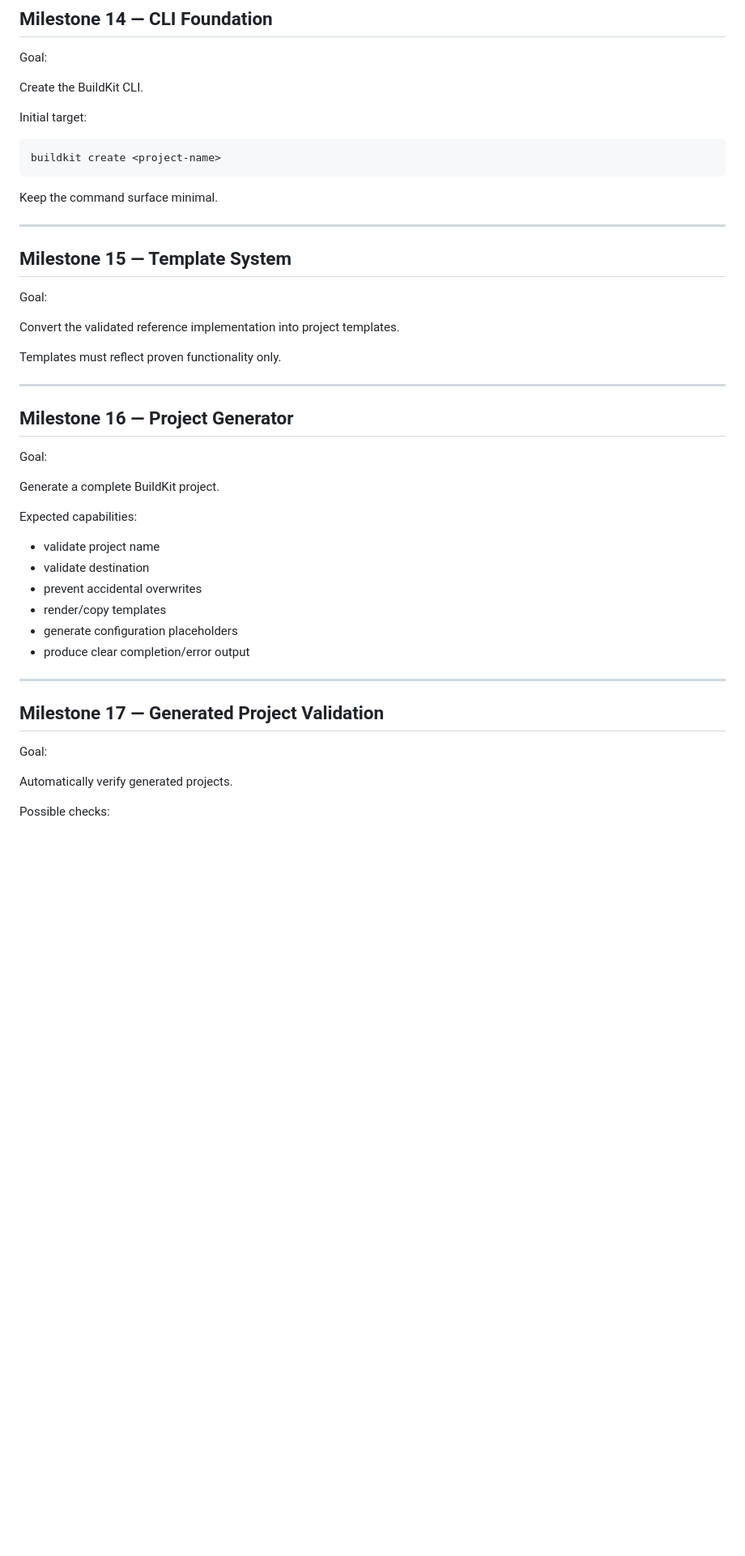
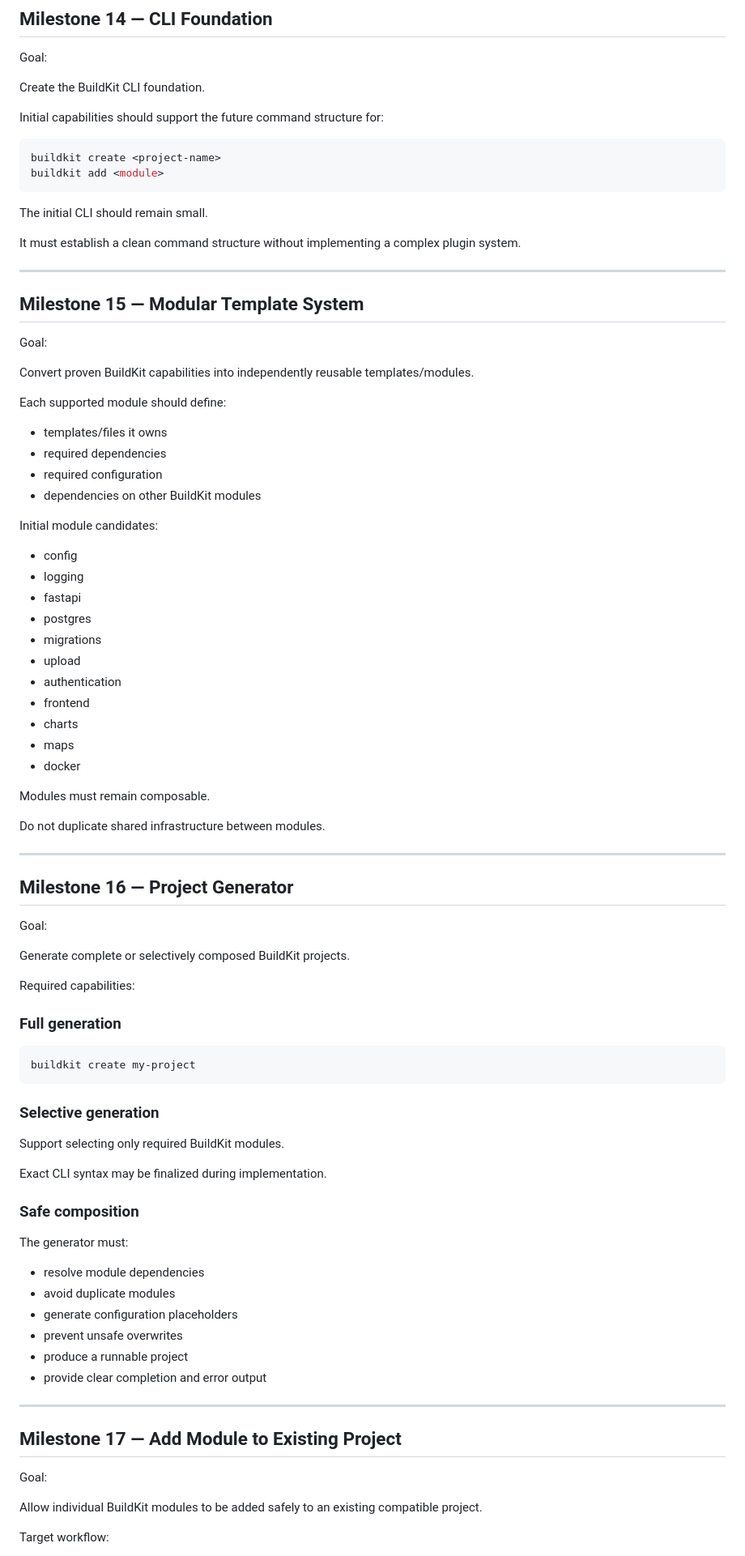
Before and after one commit to Karan410git/BuildKit, a Markdown page: docs/MILESTONES.md, the part around one of its changes. Shown at 81% size. Rendered like a GitHub page; blank space fills up the shorter version.

Commit message:
docs: add modular BuildKit generation architecture

````diff
--- a/docs/MILESTONES.md
+++ b/docs/MILESTONES.md
@@ -250,25 +250,51 @@ Provide generic login/registration UI integrated with the backend authentication
 
 Goal:
 
-Create the BuildKit CLI.
+Create the BuildKit CLI foundation.
 
-Initial target:
+Initial capabilities should support the future command structure for:
 
-```text
+```bash
 buildkit create <project-name>
+buildkit add <module>
 ```
 
-Keep the command surface minimal.
+The initial CLI should remain small.
+
+It must establish a clean command structure without implementing a complex plugin system.
 
 ---
 
-## Milestone 15 — Template System
+## Milestone 15 — Modular Template System
 
 Goal:
 
-Convert the validated reference implementation into project templates.
+Convert proven BuildKit capabilities into independently reusable templates/modules.
 
-Templates must reflect proven functionality only.
+Each supported module should define:
+
+* templates/files it owns
+* required dependencies
+* required configuration
+* dependencies on other BuildKit modules
+
+Initial module candidates:
+
+* config
+* logging
+* fastapi
+* postgres
+* migrations
+* upload
+* authentication
+* frontend
+* charts
+* maps
+* docker
+
+Modules must remain composable.
+
+Do not duplicate shared infrastructure between modules.
 
 ---
 
@@ -276,24 +302,40 @@ Templates must reflect proven functionality only.
 
 Goal:
 
-Generate a complete BuildKit project.
+Generate complete or selectively composed BuildKit projects.
 
-Expected capabilities:
+Required capabilities:
 
-* validate project name
-* validate destination
-* prevent accidental overwrites
-* render/copy templates
+### Full generation
+
+```bash
+buildkit create my-project
+```
+
+### Selective generation
+
+Support selecting only required BuildKit modules.
+
+Exact CLI syntax may be finalized during implementation.
+
+### Safe composition
+
+The generator must:
+
+* resolve module dependencies
+* avoid duplicate modules
 * generate configuration placeholders
-* produce clear completion/error output
+* prevent unsafe overwrites
+* produce a runnable project
+* provide clear completion and error output
 
 ---
 
-## Milestone 17 — Generated Project Validation
+## Milestone 17 — Add Module to Existing Project
 
 Goal:
 
-Automatically verify generated projects.
+Allow individual BuildKit modules to be added safely to an existing compatible project.
 
-Possible checks:
+Target workflow:
 
````
Also changed, not shown: other parts of docs/MILESTONES.md (+34 -5 lines), docs/ARCHITECTURE.md (+150 -0 lines).
